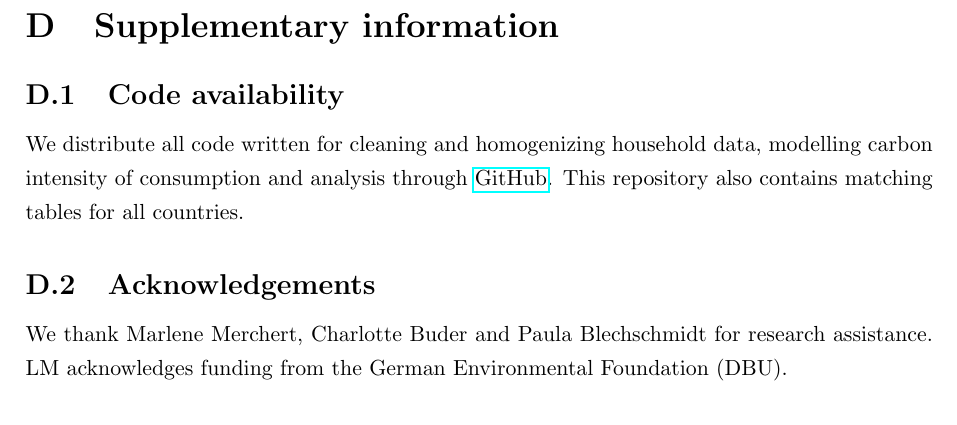
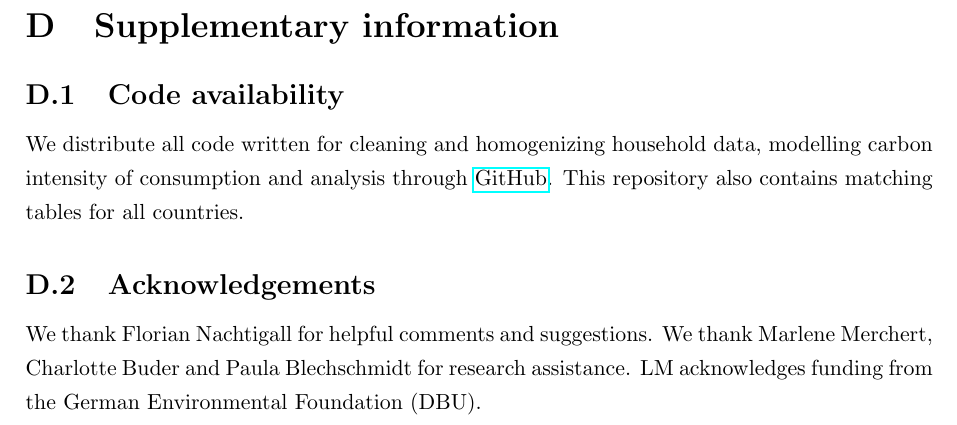
Before and after one commit to lmissbach/Carbon-Intensity-2023, a LaTeX paper (3_Manuscript/main.tex): part of page 66 of 66, cut so that both start at the same text. Compiled offline with pdfLaTeX.

Commit message:
Updates from Overleaf

```diff
--- a/3_Manuscript/main.tex
+++ b/3_Manuscript/main.tex
@@ -727,6 +727,6 @@ We distribute all code written for cleaning and homogenizing household data, mod
 
 \subsection{Acknowledgements}
 
-We thank Marlene Merchert, Charlotte Buder and Paula Blechschmidt for research assistance. LM acknowledges funding from the German Environmental Foundation (DBU).
+We thank Florian Nachtigall for helpful comments and suggestions. We thank Marlene Merchert, Charlotte Buder and Paula Blechschmidt for research assistance. LM acknowledges funding from the German Environmental Foundation (DBU).
 
 \end{document}
```
